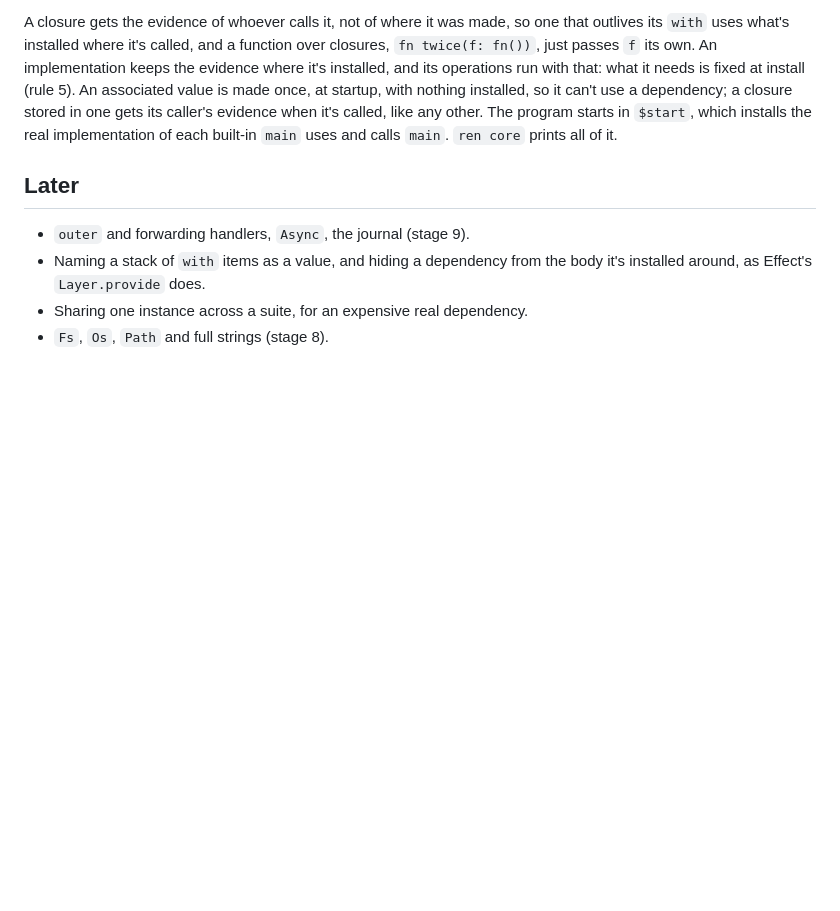
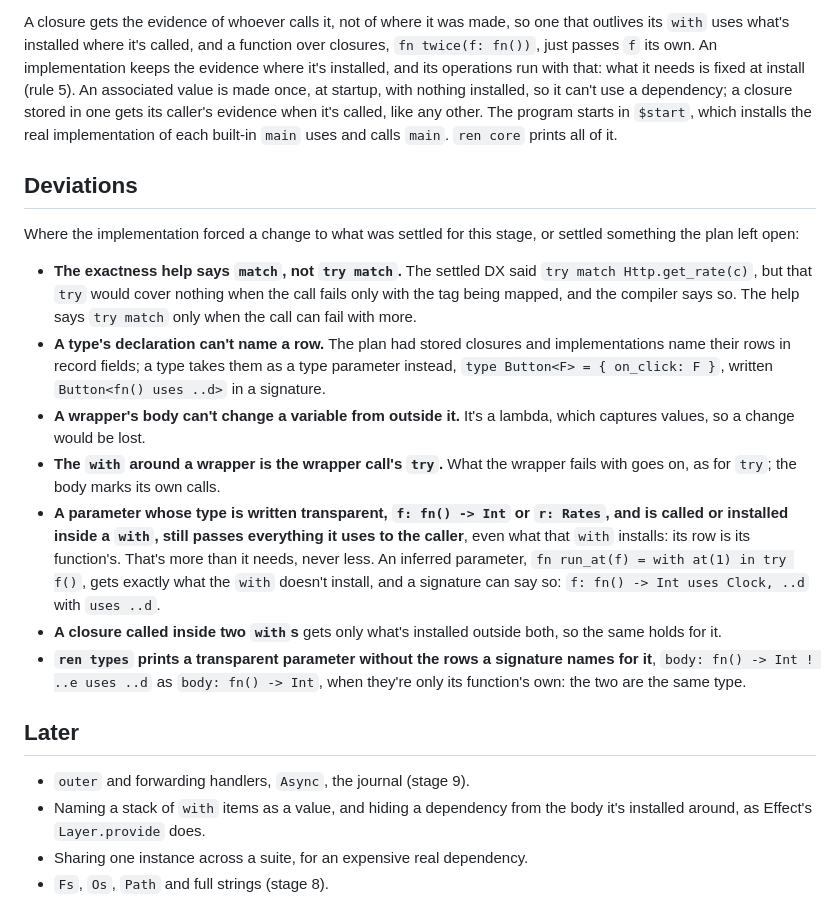
Before and after one commit to Mats-Dodd/ren, a Markdown page: deps.md, the part around the change. GitHub-like rendering; blank space fills up the shorter version.

Commit message:
List in deps.md where stage 7 differs from the plan
The exactness help's `match`, rows named through type parameters, a
wrapper's body that can't change outer variables, the `with` that is a
wrapper call's `try`, transparent parameters inside a `with`, a closure
called in two `with`s, and `ren types` hiding a transparent parameter's
named rows are now marked as deviations in one place.

Co-Authored-By: Claude Opus 5.5 <noreply@anthropic.com>

```diff
--- a/deps.md
+++ b/deps.md
@@ -292,6 +292,38 @@ caller's evidence when it's called, like any other. The program starts
 in `$start`, which installs the real implementation of each built-in
 `main` uses and calls `main`. `ren core` prints all of it.
 
+## Deviations
+
+Where the implementation forced a change to what was settled for this
+stage, or settled something the plan left open:
+
+- **The exactness help says `match`, not `try match`.** The settled DX
+  said `try match Http.get_rate(c)`, but that `try` would cover nothing
+  when the call fails only with the tag being mapped, and the compiler
+  says so. The help says `try match` only when the call can fail with
+  more.
+- **A type's declaration can't name a row.** The plan had stored
+  closures and implementations name their rows in record fields; a
+  type takes them as a type parameter instead, `type Button<F> = {
+  on_click: F }`, written `Button<fn() uses ..d>` in a signature.
+- **A wrapper's body can't change a variable from outside it.** It's a
+  lambda, which captures values, so a change would be lost.
+- **The `with` around a wrapper is the wrapper call's `try`.** What the
+  wrapper fails with goes on, as for `try`; the body marks its own calls.
+- **A parameter whose type is written transparent, `f: fn() -> Int` or
+  `r: Rates`, and is called or installed inside a `with`, still passes
+  everything it uses to the caller**, even what that `with` installs: its
+  row is its function's. That's more than it needs, never less. An
+  inferred parameter, `fn run_at(f) = with at(1) in try f()`, gets
+  exactly what the `with` doesn't install, and a signature can say so:
+  `f: fn() -> Int uses Clock, ..d` with `uses ..d`.
+- **A closure called inside two `with`s** gets only what's installed
+  outside both, so the same holds for it.
+- **`ren types` prints a transparent parameter without the rows a
+  signature names for it**, `body: fn() -> Int ! ..e uses ..d` as `body:
+  fn() -> Int`, when they're only its function's own: the two are the
+  same type.
+
 ## Later
 
 - `outer` and forwarding handlers, `Async`, the journal (stage 9).
```
